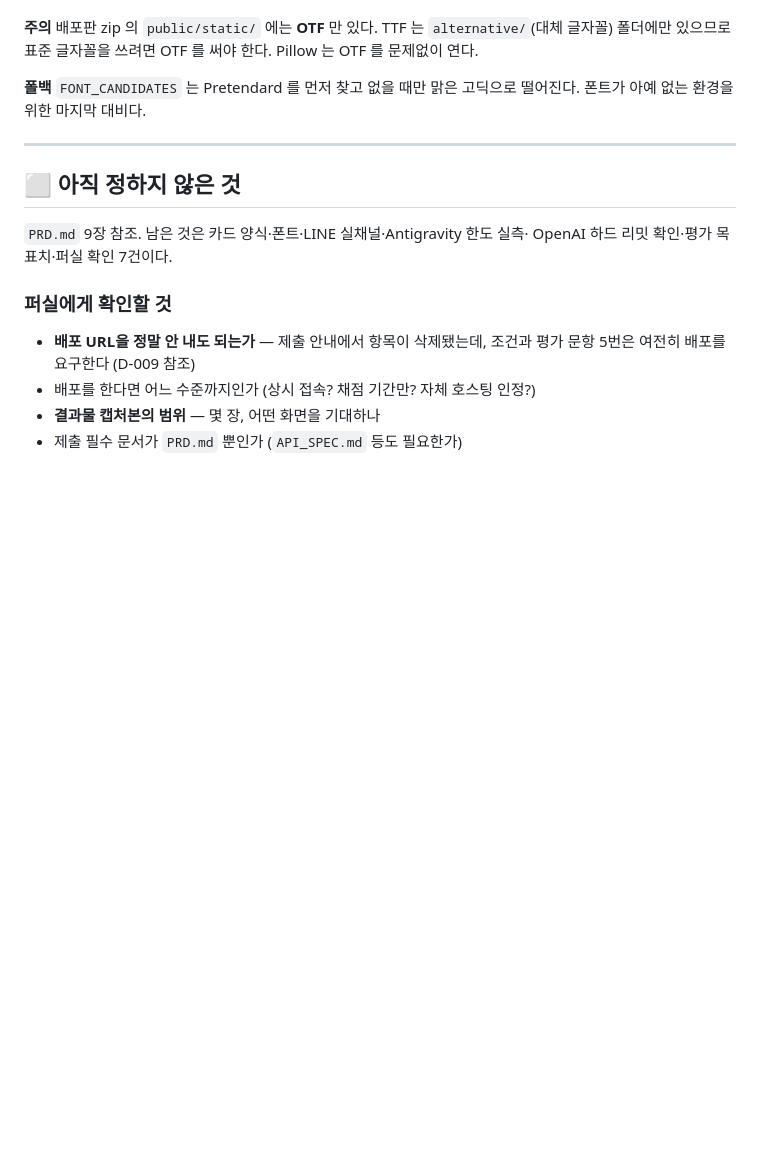
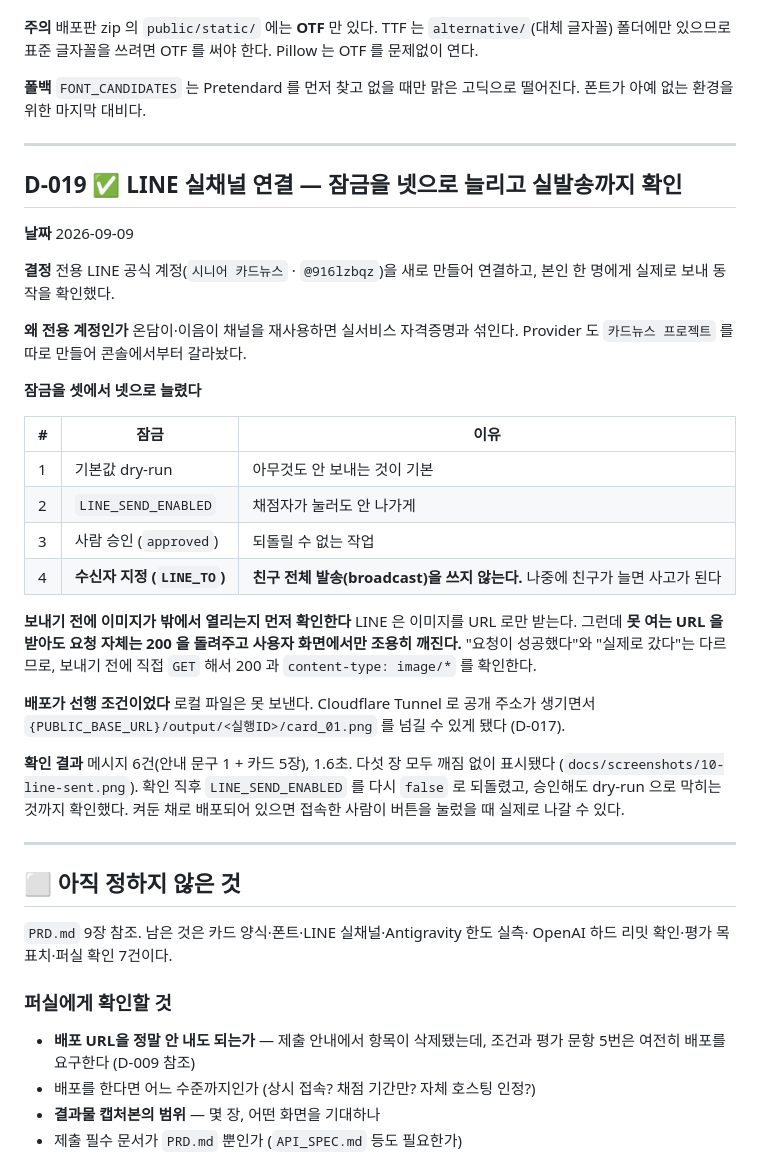
Before and after one commit to nike1137-svg/senior-cardnews-agent, a Markdown page: DECISIONS.md, the part around the change. Rendered like a GitHub page; blank space fills up the shorter version.

```diff
--- a/DECISIONS.md
+++ b/DECISIONS.md
@@ -513,6 +513,40 @@ Pillow 는 OTF 를 문제없이 연다.
 
 ---
 
+## D-019 ✅ LINE 실채널 연결 — 잠금을 넷으로 늘리고 실발송까지 확인
+
+**날짜** 2026-09-09
+
+**결정** 전용 LINE 공식 계정(`시니어 카드뉴스` · `@916lzbqz`)을 새로 만들어 연결하고,
+본인 한 명에게 실제로 보내 동작을 확인했다.
+
+**왜 전용 계정인가** 온담이·이음이 채널을 재사용하면 실서비스 자격증명과 섞인다.
+Provider 도 `카드뉴스 프로젝트` 를 따로 만들어 콘솔에서부터 갈라놨다.
+
+**잠금을 셋에서 넷으로 늘렸다**
+
+| # | 잠금 | 이유 |
+|---|---|---|
+| 1 | 기본값 dry-run | 아무것도 안 보내는 것이 기본 |
+| 2 | `LINE_SEND_ENABLED` | 채점자가 눌러도 안 나가게 |
+| 3 | 사람 승인 (`approved`) | 되돌릴 수 없는 작업 |
+| 4 | **수신자 지정 (`LINE_TO`)** | **친구 전체 발송(broadcast)을 쓰지 않는다.** 나중에 친구가 늘면 사고가 된다 |
+
+**보내기 전에 이미지가 밖에서 열리는지 먼저 확인한다**
+LINE 은 이미지를 URL 로만 받는다. 그런데 **못 여는 URL 을 받아도 요청 자체는 200 을 돌려주고
+사용자 화면에서만 조용히 깨진다.** "요청이 성공했다"와 "실제로 갔다"는 다르므로,
+보내기 전에 직접 `GET` 해서 200 과 `content-type: image/*` 를 확인한다.
+
+**배포가 선행 조건이었다** 로컬 파일은 못 보낸다. Cloudflare Tunnel 로 공개 주소가 생기면서
+`{PUBLIC_BASE_URL}/output/<실행ID>/card_01.png` 를 넘길 수 있게 됐다 (D-017).
+
+**확인 결과** 메시지 6건(안내 문구 1 + 카드 5장), 1.6초. 다섯 장 모두 깨짐 없이 표시됐다
+(`docs/screenshots/10-line-sent.png`). 확인 직후 `LINE_SEND_ENABLED` 를 다시 `false` 로 되돌렸고,
+승인해도 dry-run 으로 막히는 것까지 확인했다.
+켜둔 채로 배포되어 있으면 접속한 사람이 버튼을 눌렀을 때 실제로 나갈 수 있다.
+
+---
+
 ## ⬜ 아직 정하지 않은 것
 
 `PRD.md` 9장 참조. 남은 것은 카드 양식·폰트·LINE 실채널·Antigravity 한도 실측·
```
Also changed, not shown: README.md (+20 -5 lines), docs/screenshots/README.md (+1 -0 lines), docs/screenshots/10-line-sent.png (added), 3 other files.
